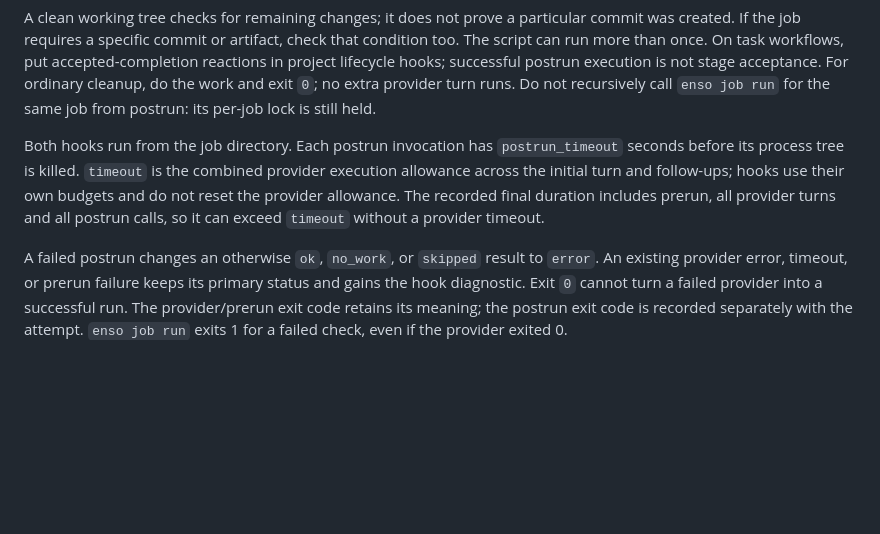
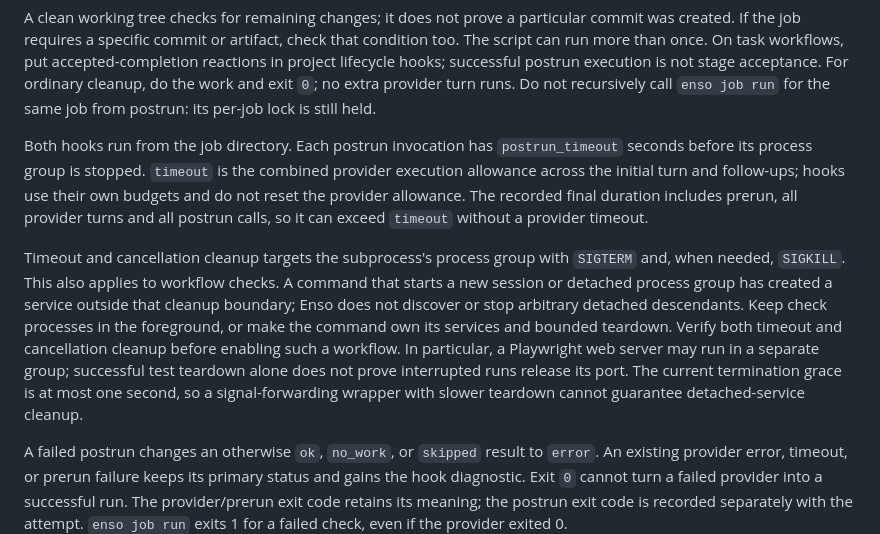
Before and after one commit to geekforbrains/enso, a Markdown page: docs/jobs.md, the part around the change. Drawn GitHub-style; blank space fills up the shorter version.

Commit message:
docs(workflows): define check process cleanup boundaries

```diff
--- a/docs/jobs.md
+++ b/docs/jobs.md
@@ -381,10 +381,20 @@ no extra provider turn runs. Do not recursively call `enso job run` for the same
 postrun: its per-job lock is still held.
 
 Both hooks run from the job directory. Each postrun invocation has `postrun_timeout` seconds
-before its process tree is killed. `timeout` is the combined provider execution allowance
+before its process group is stopped. `timeout` is the combined provider execution allowance
 across the initial turn and follow-ups; hooks use their own budgets and do not reset the
 provider allowance. The recorded final duration includes prerun, all provider turns and
 all postrun calls, so it can exceed `timeout` without a provider timeout.
+
+Timeout and cancellation cleanup targets the subprocess's process group with `SIGTERM`
+and, when needed, `SIGKILL`. This also applies to workflow checks. A command that starts a
+new session or detached process group has created a service outside that cleanup boundary;
+Enso does not discover or stop arbitrary detached descendants. Keep check processes in the
+foreground, or make the command own its services and bounded teardown. Verify both timeout
+and cancellation cleanup before enabling such a workflow. In particular, a Playwright
+web server may run in a separate group; successful test teardown alone does not prove
+interrupted runs release its port. The current termination grace is at most one second,
+so a signal-forwarding wrapper with slower teardown cannot guarantee detached-service cleanup.
 
 A failed postrun changes an otherwise `ok`, `no_work`, or `skipped` result to `error`.
 An existing provider error, timeout, or prerun failure keeps its primary status and gains
```
